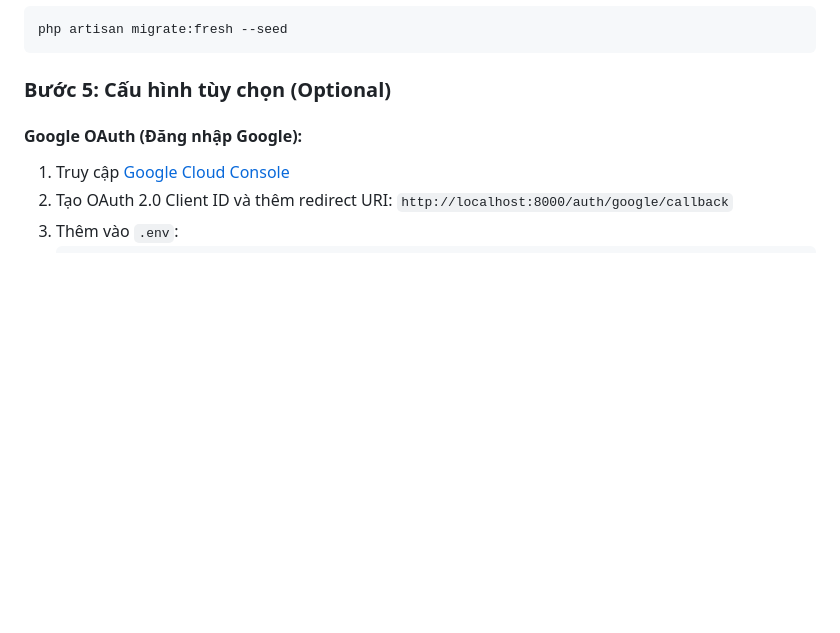
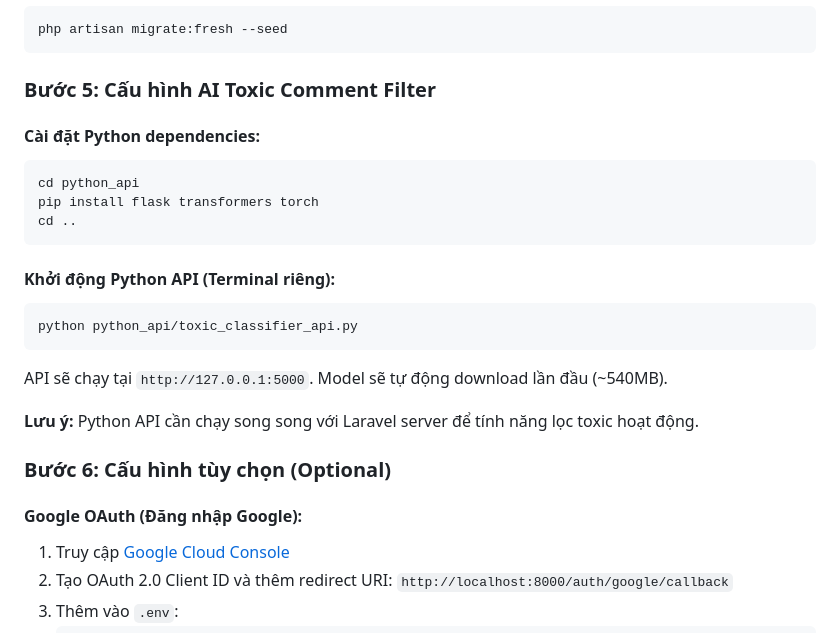
Before and after one commit to Koixaco2004/PHP_web, a Markdown page: README.md, the part around the change printed below. Rendered like a GitHub page; blank space fills up the shorter version.

````diff
--- a/README.md
+++ b/README.md
@@ -94,7 +102,27 @@ DB_PASSWORD=
 php artisan migrate:fresh --seed
 ```
 
-### Bước 5: Cấu hình tùy chọn (Optional)
+### Bước 5: Cấu hình AI Toxic Comment Filter
+
+#### Cài đặt Python dependencies:
+
+```bash
+cd python_api
+pip install flask transformers torch
+cd ..
+```
+
+#### Khởi động Python API (Terminal riêng):
+
+```bash
+python python_api/toxic_classifier_api.py
+```
+
+API sẽ chạy tại `http://127.0.0.1:5000`. Model sẽ tự động download lần đầu (~540MB).
+
+**Lưu ý:** Python API cần chạy song song với Laravel server để tính năng lọc toxic hoạt động.
+
+### Bước 6: Cấu hình tùy chọn (Optional)
 
 #### Google OAuth (Đăng nhập Google):
 
````
Also changed, not shown: other parts of README.md (+16 -6 lines).
